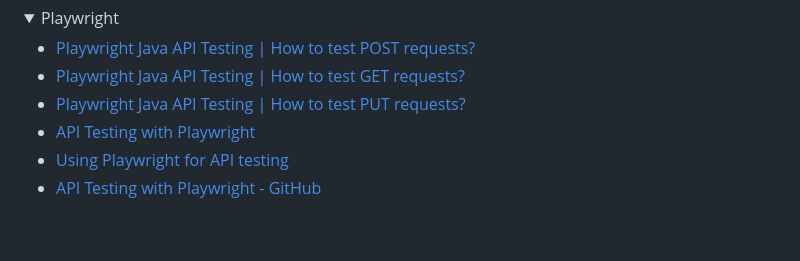
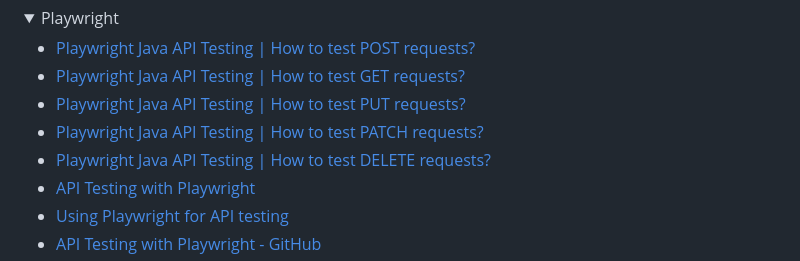
Before and after one commit to mfaisalkhatri/awesome-learning, a Markdown page: readme.md, the part around the change. Drawn GitHub-style; folded sections open; blank space fills up the shorter version.

Commit message:
added links to playwright patch and delete api testing blogs (#171)

```diff
--- a/readme.md
+++ b/readme.md
@@ -619,6 +619,8 @@ I have been asked by many about my career transformation journey from Manual Tes
 - [Playwright Java API Testing | How to test POST requests?](https://medium.com/@iamfaisalkhatri/playwright-java-api-testing-how-to-test-post-requests-4c9102d3ab03)
 - [Playwright Java API Testing | How to test GET requests?](https://medium.com/@iamfaisalkhatri/playwright-java-api-testing-how-to-test-get-requests-c036b984cc6d)
 - [Playwright Java API Testing | How to test PUT requests?](https://medium.com/@iamfaisalkhatri/playwright-java-api-testing-how-to-test-put-requests-d6b1d054d64b)
+- [Playwright Java API Testing | How to test PATCH requests?](https://medium.com/@iamfaisalkhatri/playwright-java-api-testing-how-to-test-patch-requests-f6b0867d91e7)
+- [Playwright Java API Testing | How to test DELETE requests?](https://medium.com/@iamfaisalkhatri/playwright-java-api-testing-how-to-test-delete-requests-2ff77feb0383)
 - [API Testing with Playwright](https://playwright.dev/docs/api-testing)
 - [Using Playwright for API testing](https://reflect.run/articles/using-playwright-for-api-testing/)
 - [API Testing with Playwright - GitHub](https://github.com/microsoft/playwright/blob/main/docs/src/api-testing-js.md)
```
